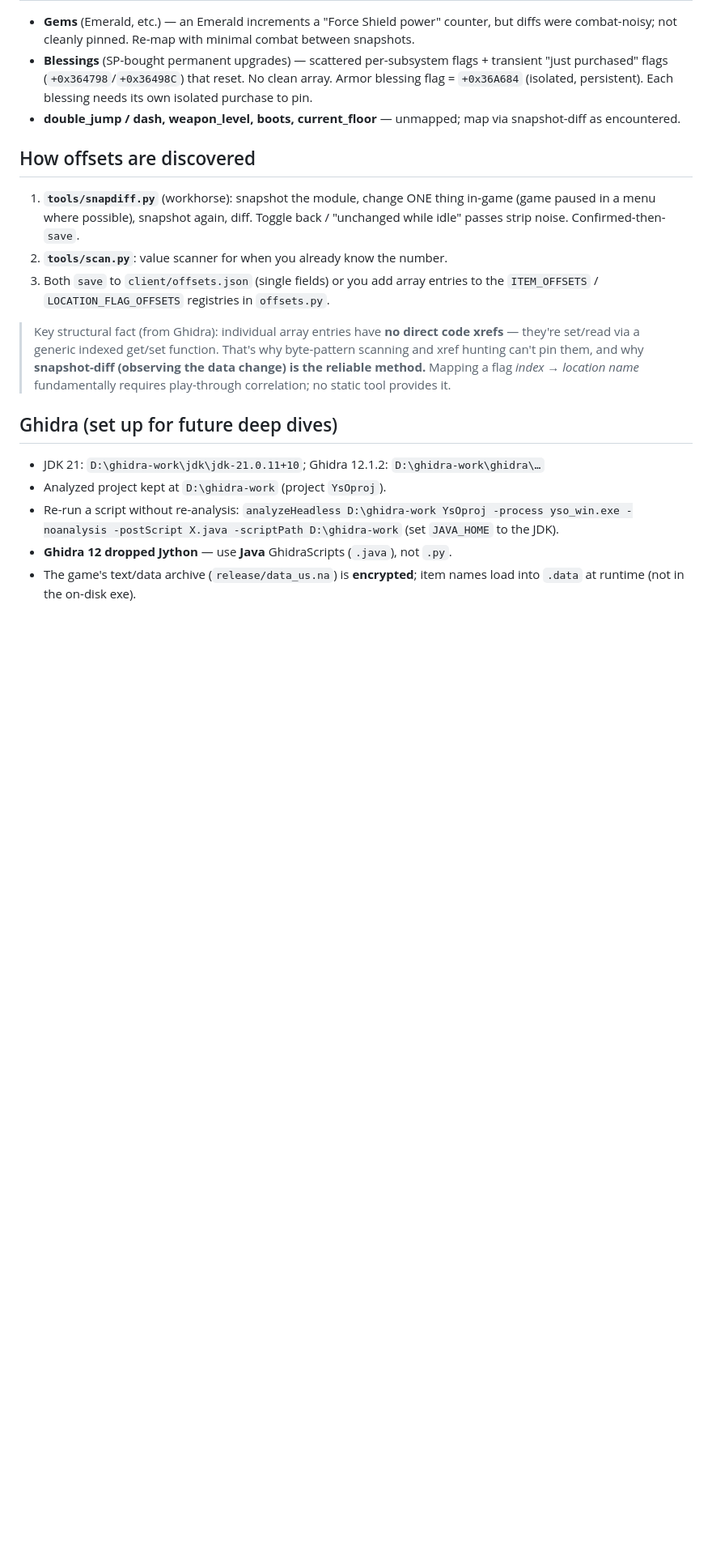
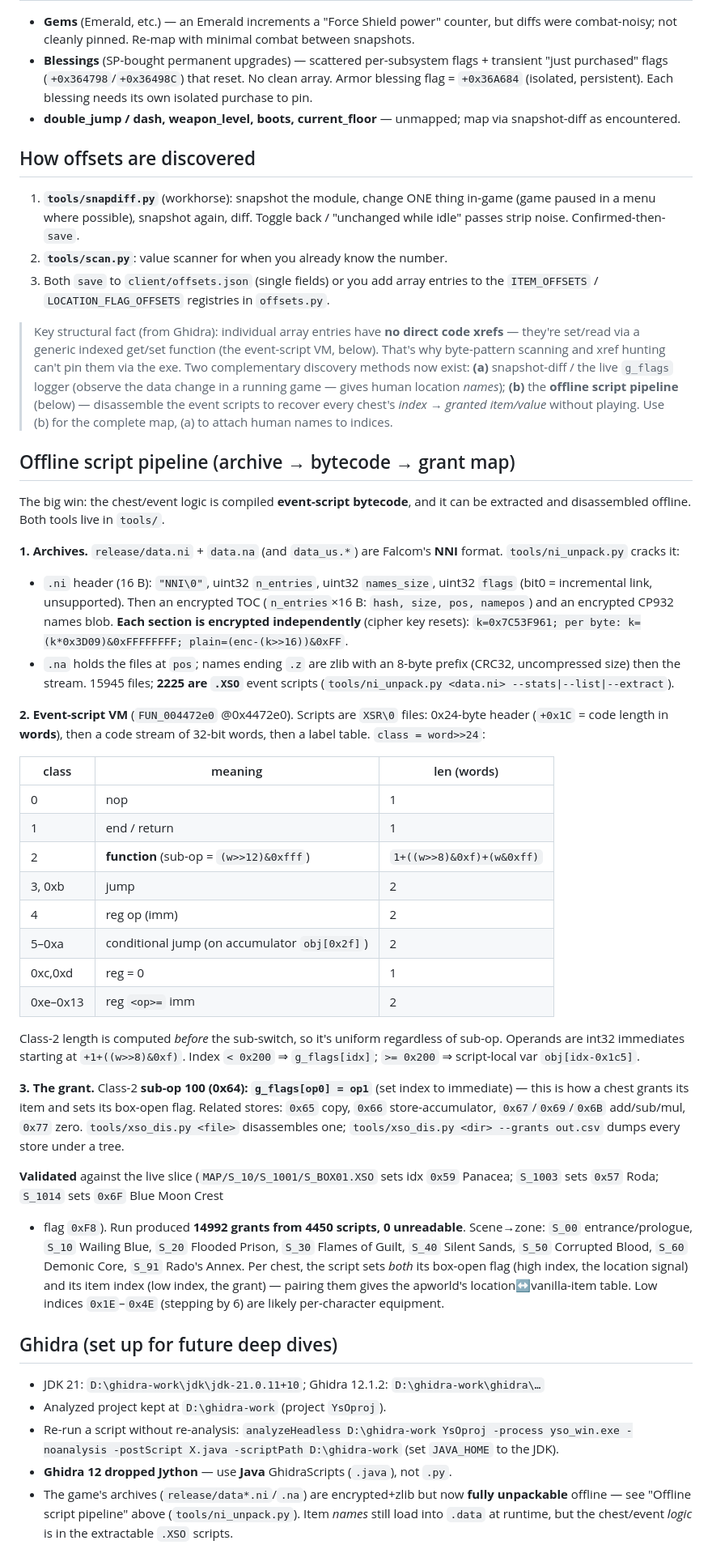
Before and after one commit to 4rtefakt/ys-origin-archipelago, a Markdown page: RE_FINDINGS.md, the part around the change. Shown at 81% size. Drawn GitHub-style; blank space fills up the shorter version.

Commit message:
Document A3 offline script pipeline in RE_FINDINGS
Add the NNI archive format, the XSO event-script VM (instruction classes +
lengths, operand encoding, g_flags addressing), and the grant opcode (0x64);
correct the now-stale "no static tool provides the flag->location map" and
"archive is encrypted" notes.

```diff
--- a/RE_FINDINGS.md
+++ b/RE_FINDINGS.md
@@ -123,11 +123,65 @@ client, which only reads them. The writable equip *master* was not hunted.
    to the `ITEM_OFFSETS` / `LOCATION_FLAG_OFFSETS` registries in `offsets.py`.
 
 > Key structural fact (from Ghidra): individual array entries have **no direct
-> code xrefs** — they're set/read via a generic indexed get/set function. That's
-> why byte-pattern scanning and xref hunting can't pin them, and why
-> **snapshot-diff (observing the data change) is the reliable method.** Mapping
-> a flag *index → location name* fundamentally requires play-through correlation;
-> no static tool provides it.
+> code xrefs** — they're set/read via a generic indexed get/set function (the
+> event-script VM, below). That's why byte-pattern scanning and xref hunting
+> can't pin them via the exe. Two complementary discovery methods now exist:
+> **(a)** snapshot-diff / the live `g_flags` logger (observe the data change in a
+> running game — gives human location *names*); **(b)** the **offline script
+> pipeline** (below) — disassemble the event scripts to recover every chest's
+> *index → granted item/value* without playing. Use (b) for the complete map,
+> (a) to attach human names to indices.
+
+## Offline script pipeline (archive → bytecode → grant map)
+
+The big win: the chest/event logic is compiled **event-script bytecode**, and it
+can be extracted and disassembled offline. Both tools live in `tools/`.
+
+**1. Archives.** `release/data.ni` + `data.na` (and `data_us.*`) are Falcom's
+**NNI** format. `tools/ni_unpack.py` cracks it:
+- `.ni` header (16 B): `"NNI\0"`, uint32 `n_entries`, uint32 `names_size`,
+  uint32 `flags` (bit0 = incremental link, unsupported). Then an encrypted TOC
+  (`n_entries`×16 B: `hash, size, pos, namepos`) and an encrypted CP932 names
+  blob. **Each section is encrypted independently** (cipher key resets):
+  `k=0x7C53F961; per byte: k=(k*0x3D09)&0xFFFFFFFF; plain=(enc-(k>>16))&0xFF`.
+- `.na` holds the files at `pos`; names ending `.z` are zlib with an 8-byte
+  prefix (CRC32, uncompressed size) then the stream. 15945 files; **2225 are
+  `.XSO`** event scripts (`tools/ni_unpack.py <data.ni> --stats|--list|--extract`).
+
+**2. Event-script VM** (`FUN_004472e0` @0x4472e0). Scripts are `XSR\0` files:
+0x24-byte header (`+0x1C` = code length in **words**), then a code stream of
+32-bit words, then a label table. `class = word>>24`:
+
+| class | meaning | len (words) |
+|---|---|---|
+| 0 | nop | 1 |
+| 1 | end / return | 1 |
+| 2 | **function** (sub-op = `(w>>12)&0xfff`) | `1+((w>>8)&0xf)+(w&0xff)` |
+| 3, 0xb | jump | 2 |
+| 4 | reg op (imm) | 2 |
+| 5–0xa | conditional jump (on accumulator `obj[0x2f]`) | 2 |
+| 0xc,0xd | reg = 0 | 1 |
+| 0xe–0x13 | reg `<op>=` imm | 2 |
+
+Class-2 length is computed *before* the sub-switch, so it's uniform regardless of
+sub-op. Operands are int32 immediates starting at `+1+((w>>8)&0xf)`. Index
+`< 0x200` ⇒ `g_flags[idx]`; `>= 0x200` ⇒ script-local var `obj[idx-0x1c5]`.
+
+**3. The grant.** Class-2 **sub-op 100 (0x64): `g_flags[op0] = op1`** (set index
+to immediate) — this is how a chest grants its item and sets its box-open flag.
+Related stores: `0x65` copy, `0x66` store-accumulator, `0x67`/`0x69`/`0x6B`
+add/sub/mul, `0x77` zero. `tools/xso_dis.py <file>` disassembles one;
+`tools/xso_dis.py <dir> --grants out.csv` dumps every store under a tree.
+
+**Validated** against the live slice (`MAP/S_10/S_1001/S_BOX01.XSO` sets idx
+`0x59` Panacea; `S_1003` sets `0x57` Roda; `S_1014` sets `0x6F` Blue Moon Crest
++ flag `0xF8`). Run produced **14992 grants from 4450 scripts, 0 unreadable**.
+Scene→zone: `S_00` entrance/prologue, `S_10` Wailing Blue, `S_20` Flooded
+Prison, `S_30` Flames of Guilt, `S_40` Silent Sands, `S_50` Corrupted Blood,
+`S_60` Demonic Core, `S_91` Rado's Annex. Per chest, the script sets *both* its
+box-open flag (high index, the location signal) and its item index (low index,
+the grant) — pairing them gives the apworld's location↔vanilla-item table.
+Low indices `0x1E`–`0x4E` (stepping by 6) are likely per-character equipment.
 
 ## Ghidra (set up for future deep dives)
 
@@ -137,5 +191,7 @@ client, which only reads them. The writable equip *master* was not hunted.
   `analyzeHeadless D:\ghidra-work YsOproj -process yso_win.exe -noanalysis -postScript X.java -scriptPath D:\ghidra-work`
   (set `JAVA_HOME` to the JDK).
 - **Ghidra 12 dropped Jython** — use **Java** GhidraScripts (`.java`), not `.py`.
-- The game's text/data archive (`release/data_us.na`) is **encrypted**; item
-  names load into `.data` at runtime (not in the on-disk exe).
+- The game's archives (`release/data*.ni`/`.na`) are encrypted+zlib but now
+  **fully unpackable** offline — see "Offline script pipeline" above
+  (`tools/ni_unpack.py`). Item *names* still load into `.data` at runtime, but
+  the chest/event *logic* is in the extractable `.XSO` scripts.
```
